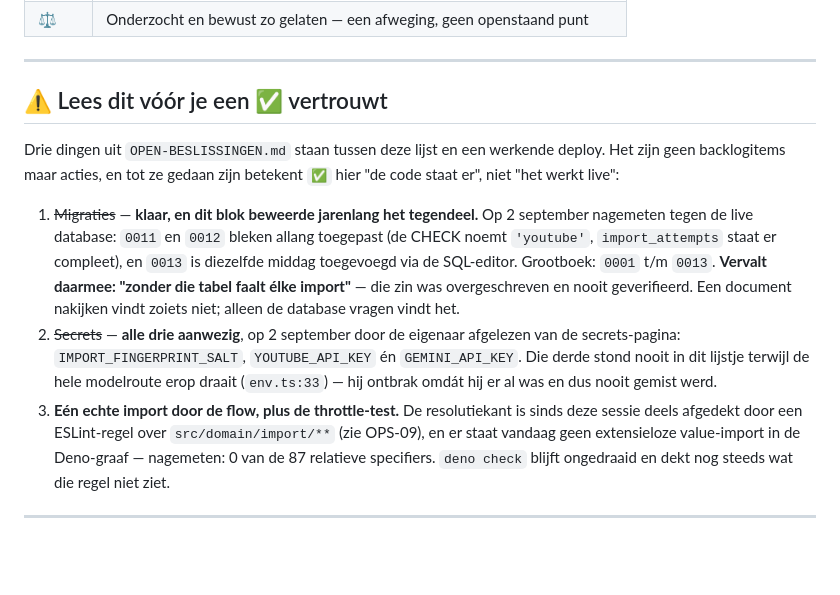
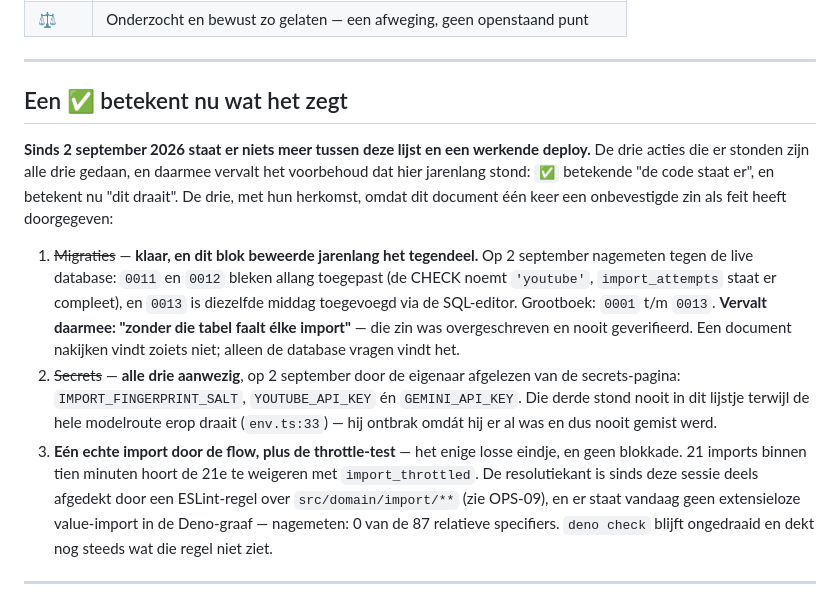
Before and after one commit to JoostKlessens/RemyAI, a Markdown page: docs/LONGLIST.md, the part around the change. Drawn GitHub-style; blank space fills up the shorter version.

```diff
--- a/docs/LONGLIST.md
+++ b/docs/LONGLIST.md
@@ -40,11 +40,14 @@ Vier checks groen, nagemeten op de eindstand: typecheck 0,
 
 ---
 
-## ⚠ Lees dit vóór je een ✅ vertrouwt
+## Een ✅ betekent nu wat het zegt
 
-Drie dingen uit `OPEN-BESLISSINGEN.md` staan tussen deze lijst en een
-werkende deploy. Het zijn geen backlogitems maar acties, en tot ze gedaan zijn
-betekent `✅` hier "de code staat er", niet "het werkt live":
+**Sinds 2 september 2026 staat er niets meer tussen deze lijst en een
+werkende deploy.** De drie acties die er stonden zijn alle drie gedaan, en
+daarmee vervalt het voorbehoud dat hier jarenlang stond: `✅` betekende "de
+code staat er", en betekent nu "dit draait". De drie, met hun herkomst,
+omdat dit document één keer een onbevestigde zin als feit heeft
+doorgegeven:
 
 1. ~~Migraties~~ — **klaar, en dit blok beweerde jarenlang het
    tegendeel.** Op 2 september nagemeten tegen de live database: `0011` en
@@ -59,7 +62,9 @@ betekent `✅` hier "de code staat er", niet "het werkt live":
    `YOUTUBE_API_KEY` én `GEMINI_API_KEY`. Die derde stond nooit in dit
    lijstje terwijl de hele modelroute erop draait (`env.ts:33`) — hij
    ontbrak omdát hij er al was en dus nooit gemist werd.
-3. **Eén echte import door de flow, plus de throttle-test.** De
+3. **Eén echte import door de flow, plus de throttle-test** — het enige
+   losse eindje, en geen blokkade. 21 imports binnen tien minuten hoort de
+   21e te weigeren met `import_throttled`. De
    resolutiekant is sinds deze sessie deels afgedekt door een ESLint-regel
    over `src/domain/import/**` (zie OPS-09), en er staat vandaag geen
    extensieloze value-import in de Deno-graaf — nagemeten: 0 van de 87
```
Also changed, not shown: docs/OPEN-BESLISSINGEN.md (+17 -2 lines).
